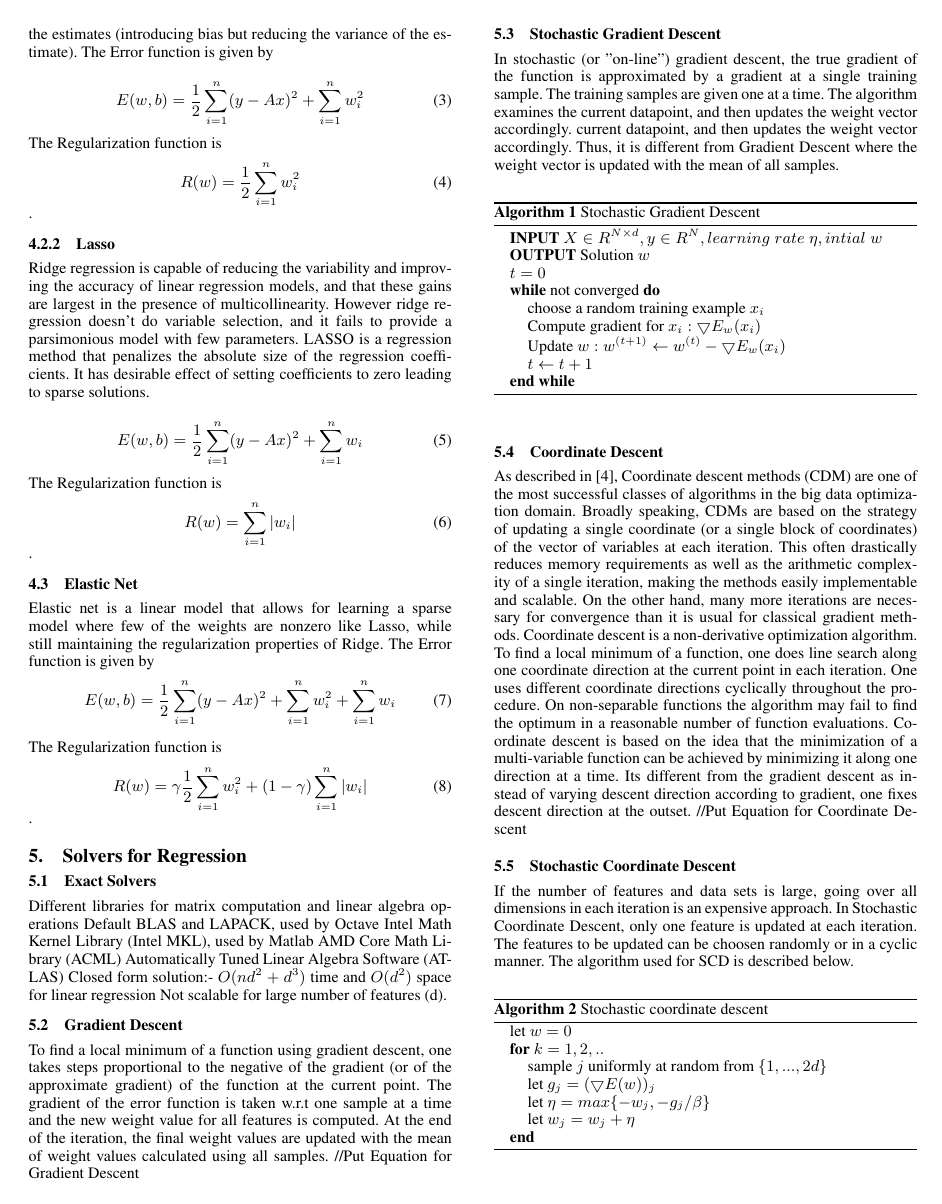
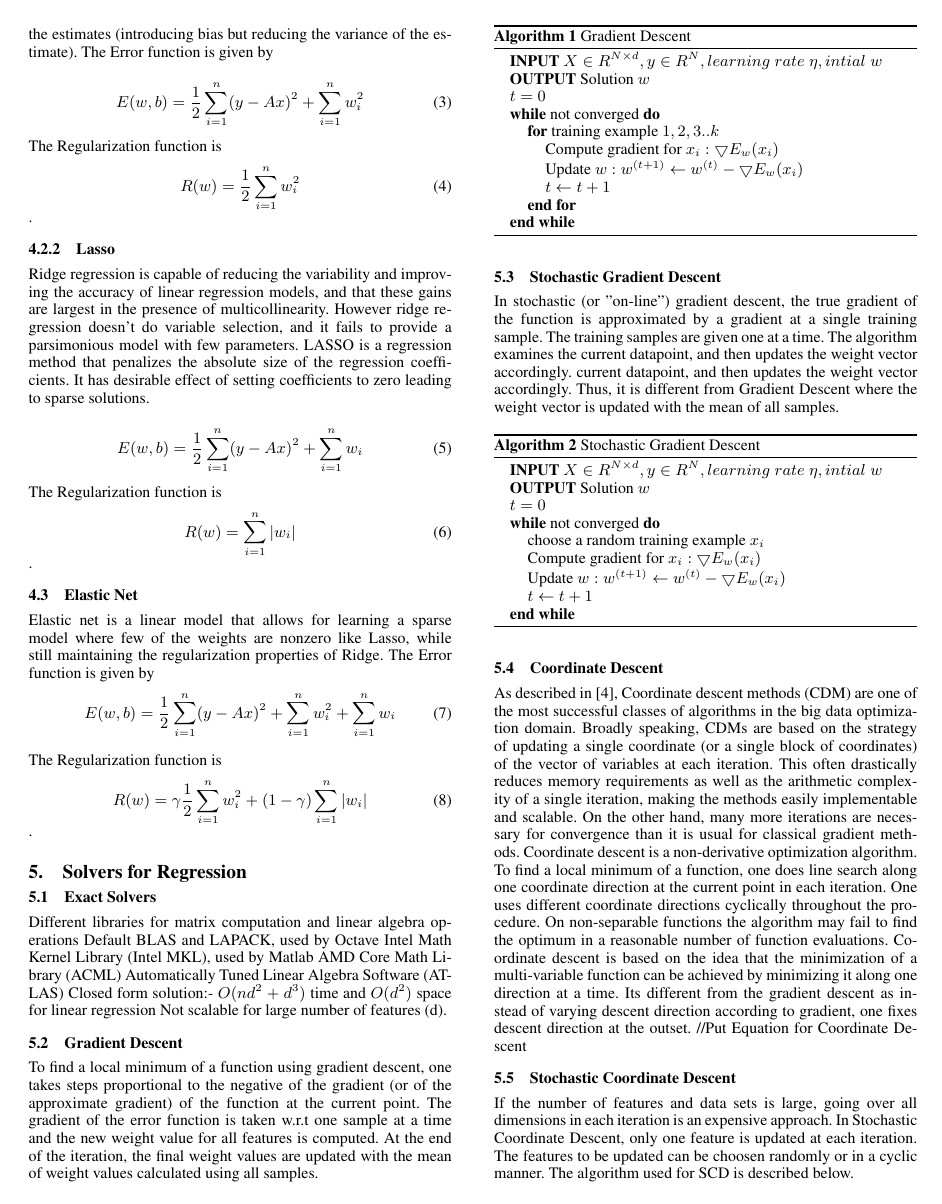
Before and after one commit to goyalankit/regression, a LaTeX paper (report/sigplanconf-template.tex): page 2 of 3. Compiled offline with pdfLaTeX; a missing font is replaced by an installed copy or a similar font.

Commit message:
adding gradient descent algorithm

```diff
--- a/report/sigplanconf-template.tex
+++ b/report/sigplanconf-template.tex
@@ -46,6 +46,16 @@
   \addtolength{\algorithmicindent}{\myindent}
 }
 \newcommand\eindent{\endgroup}
+
+\newlength\mysecindent
+\setlength\mysecindent{2em}
+\newcommand\quadindent{%
+  \begingroup
+  \setlength{\itemindent}{\mysecindent}
+  \addtolength{\algorithmicindent}{\mysecindent}
+}
+\newcommand\quadeindent{\endgroup}
+
 
 \begin{document}
 
@@ -186,7 +196,29 @@ To find a local minimum of a function using gradient descent, one takes steps pr
 the gradient (or of the approximate gradient) of the function at the current point. The gradient of the error
 function is taken w.r.t one sample at a time and the new weight value for all features is computed.
 At the end of the iteration, the final weight values are updated with the mean of weight values calculated using all samples.
-//Put Equation for Gradient Descent
+
+\begin{algorithm}
+\caption{Gradient Descent}
+\begin{algorithmic}
+
+\STATE \bf{INPUT} \begin{math} X \in {R}^{N \times  d}, y \in R^N, learning\;  rate\;  \eta, intial\; w \end{math}
+\STATE \bf{OUTPUT} \textnormal{Solution} \begin{math}  w \end{math}
+	\STATE \textnormal{\begin{math} t = 0\end{math} }
+	\STATE \bf{while} \textnormal{not converged} \bf{do}
+    	\bindent
+		 \STATE \bf{for} \textnormal{\indent training example \begin{math}1,2,3..k\end{math}}
+		\quadindent
+			 \STATE \textnormal{\indent Compute gradient for \begin{math}x_i: \bigtriangledown{E_w(x_i)}\end{math}}
+			 \STATE \textnormal{\indent Update \begin{math}w: w^{(t+1)} \gets w^{(t)} - \bigtriangledown{E_w(x_i)}\end{math}}
+			 \STATE \textnormal{\indent \begin{math}t \gets t + 1\end{math}}
+		\quadeindent
+	 \STATE \bf{end for}
+	 \eindent
+\STATE \bf{end while}
+
+\end{algorithmic}
+\end{algorithm}
+
 
 \subsection{Stochastic Gradient Descent}
 In stochastic (or "on-line") gradient descent, the true gradient of the function is approximated by a gradient at a
```
